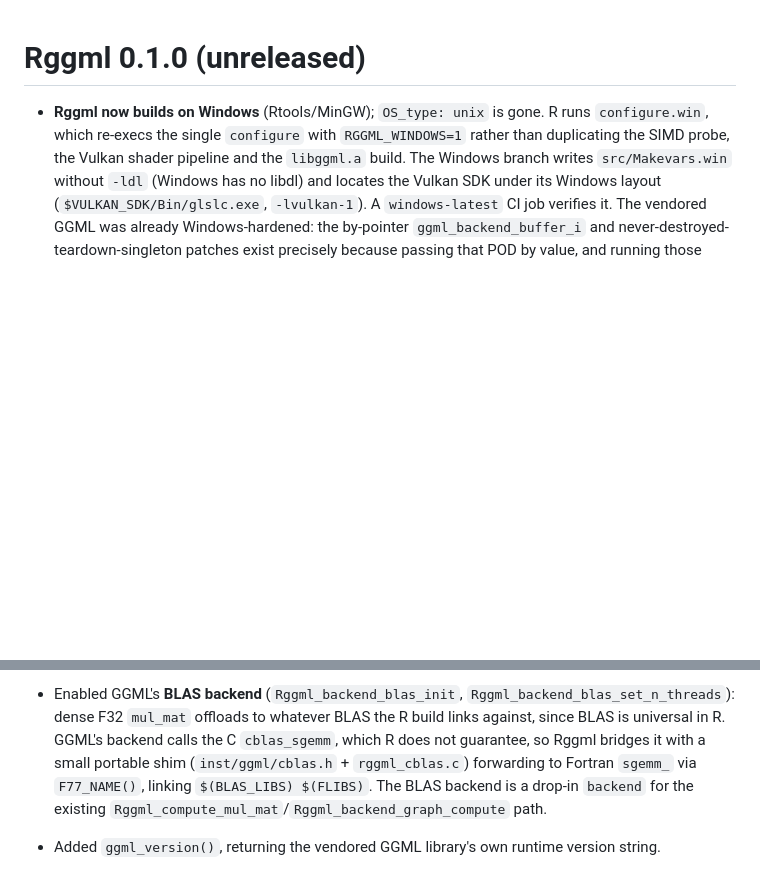
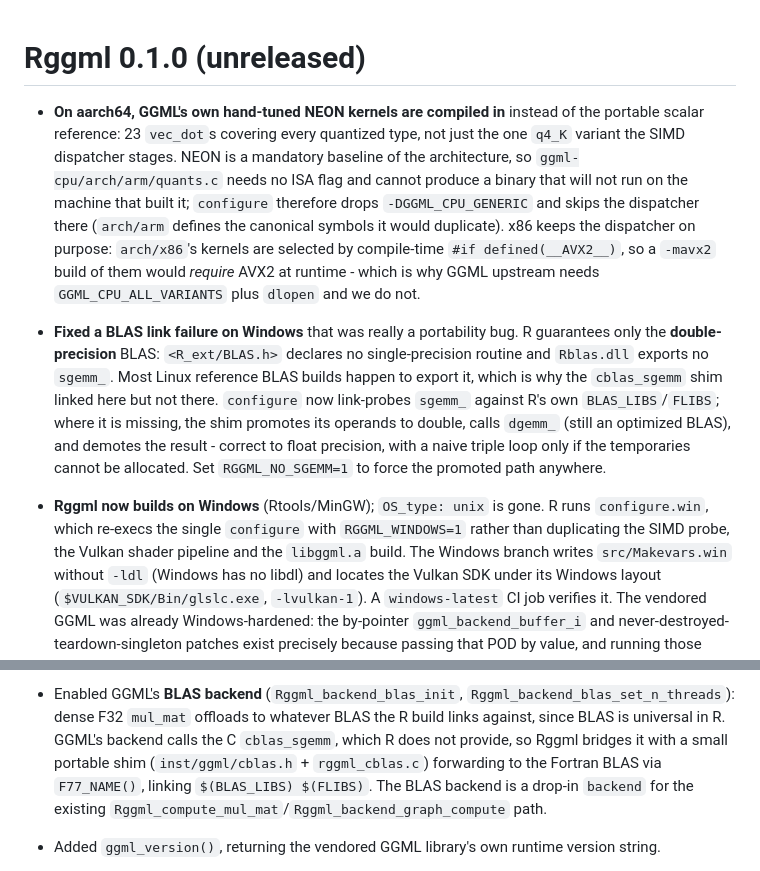
Before and after one commit to sounkou-bioinfo/Rfmalloc, a Markdown page: packages/Rggml/NEWS.md, 2 parts joined by grey strips. Rendered like a GitHub page; blank space fills up the shorter version.

```diff
--- a/packages/Rggml/NEWS.md
+++ b/packages/Rggml/NEWS.md
@@ -1,5 +1,26 @@
 # Rggml 0.1.0 (unreleased)
 
+- **On aarch64, GGML's own hand-tuned NEON kernels are compiled in** instead of
+  the portable scalar reference: 23 `vec_dot`s covering every quantized type,
+  not just the one `q4_K` variant the SIMD dispatcher stages. NEON is a
+  mandatory baseline of the architecture, so `ggml-cpu/arch/arm/quants.c` needs
+  no ISA flag and cannot produce a binary that will not run on the machine that
+  built it; `configure` therefore drops `-DGGML_CPU_GENERIC` and skips the
+  dispatcher there (`arch/arm` defines the canonical symbols it would
+  duplicate). x86 keeps the dispatcher on purpose: `arch/x86`'s kernels are
+  selected by compile-time `#if defined(__AVX2__)`, so a `-mavx2` build of them
+  would *require* AVX2 at runtime - which is why GGML upstream needs
+  `GGML_CPU_ALL_VARIANTS` plus `dlopen` and we do not.
+- **Fixed a BLAS link failure on Windows** that was really a portability bug.
+  R guarantees only the **double-precision** BLAS: `<R_ext/BLAS.h>` declares no
+  single-precision routine and `Rblas.dll` exports no `sgemm_`. Most Linux
+  reference BLAS builds happen to export it, which is why the `cblas_sgemm`
+  shim linked here but not there. `configure` now link-probes `sgemm_` against
+  R's own `BLAS_LIBS`/`FLIBS`; where it is missing, the shim promotes its
+  operands to double, calls `dgemm_` (still an optimized BLAS), and demotes the
+  result - correct to float precision, with a naive triple loop only if the
+  temporaries cannot be allocated. Set `RGGML_NO_SGEMM=1` to force the promoted
+  path anywhere.
 - **Rggml now builds on Windows** (Rtools/MinGW); `OS_type: unix` is gone. R
   runs `configure.win`, which re-execs the single `configure` with
   `RGGML_WINDOWS=1` rather than duplicating the SIMD probe, the Vulkan shader
@@ -101,9 +122,9 @@
 - Enabled GGML's **BLAS backend** (`Rggml_backend_blas_init`,
   `Rggml_backend_blas_set_n_threads`): dense F32 `mul_mat` offloads to
   whatever BLAS the R build links against, since BLAS is universal in R.
-  GGML's backend calls the C `cblas_sgemm`, which R does not guarantee, so
+  GGML's backend calls the C `cblas_sgemm`, which R does not provide, so
   Rggml bridges it with a small portable shim (`inst/ggml/cblas.h` +
-  `rggml_cblas.c`) forwarding to Fortran `sgemm_` via `F77_NAME()`, linking
+  `rggml_cblas.c`) forwarding to the Fortran BLAS via `F77_NAME()`, linking
   `$(BLAS_LIBS) $(FLIBS)`. The BLAS backend is a drop-in `backend` for the
   existing `Rggml_compute_mul_mat`/`Rggml_backend_graph_compute` path.
 - Added `ggml_version()`, returning the vendored GGML library's own runtime
```
Also changed, not shown: AGENTS.md (+11 -3 lines), tools/vendor-ggml/PROVENANCE.md (+27 -3 lines).
